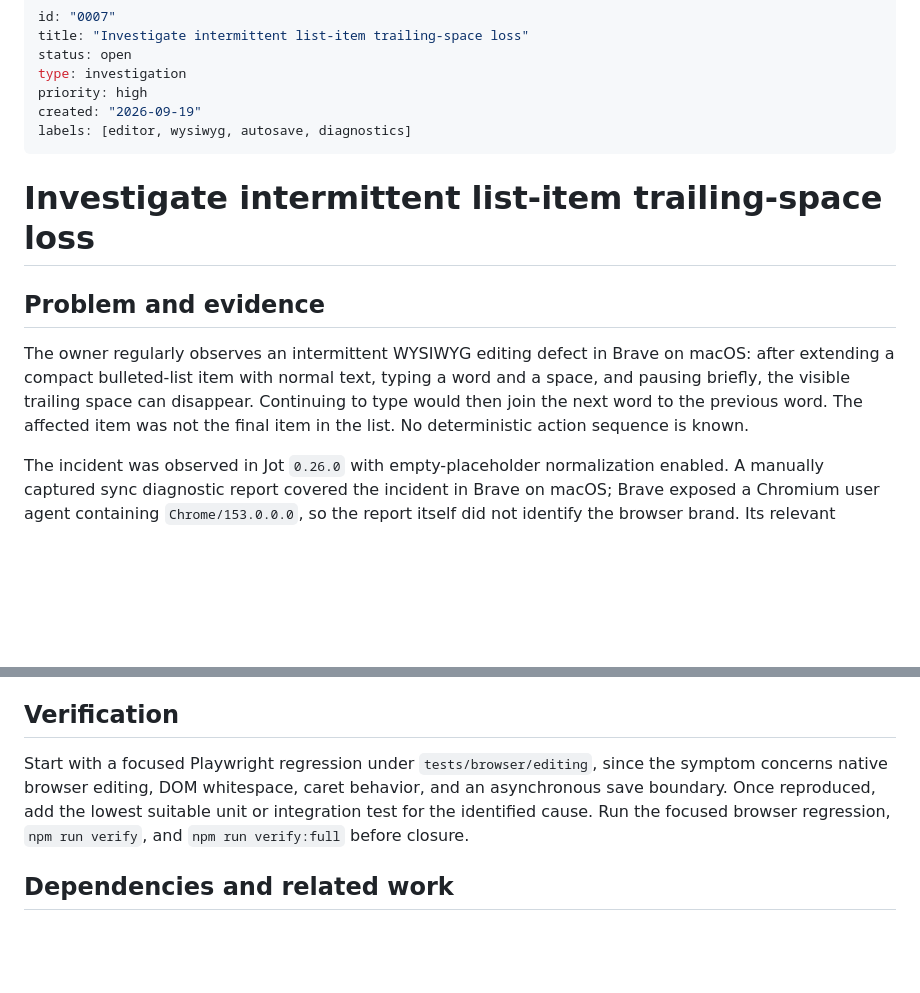
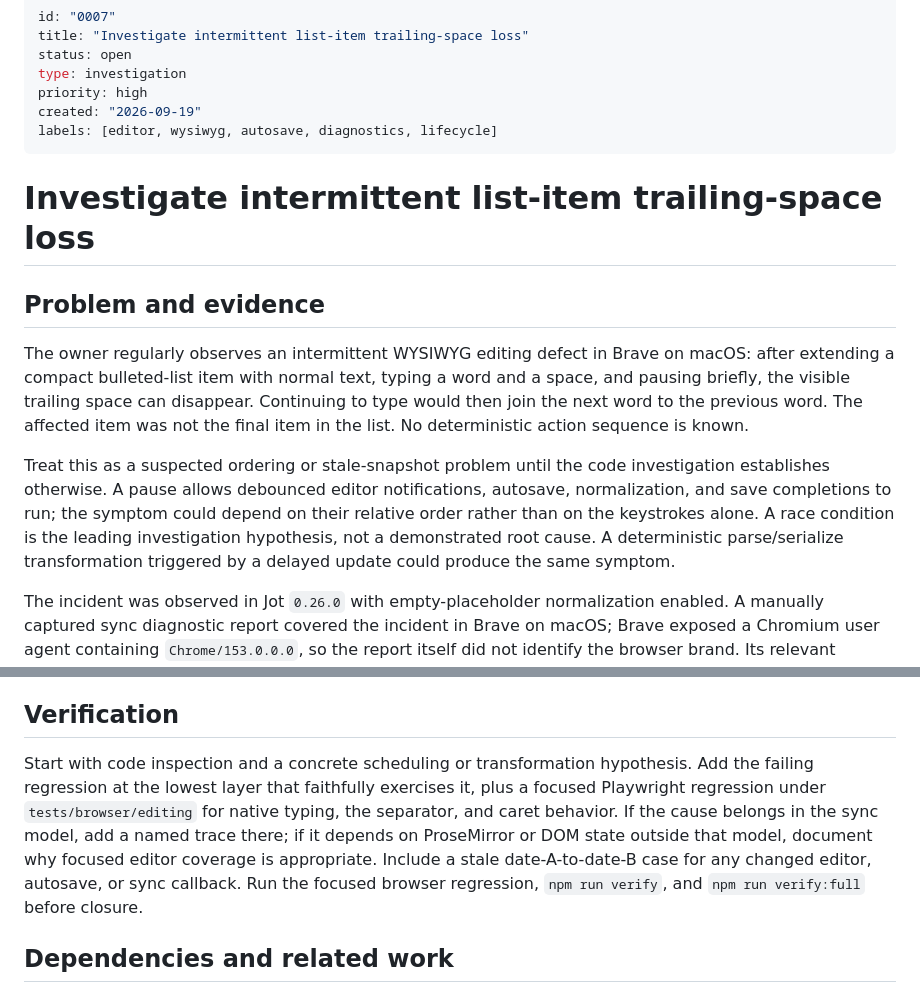
Before and after one commit to ivarru/jot, a Markdown page: issues/0007-intermittent-list-item-trailing-space-loss.md, 2 parts joined by grey strips. Rendered like a GitHub page; blank space fills up the shorter version.

```diff
--- a/issues/0007-intermittent-list-item-trailing-space-loss.md
+++ b/issues/0007-intermittent-list-item-trailing-space-loss.md
@@ -5,7 +5,7 @@ status: open
 type: investigation
 priority: high
 created: "2026-09-19"
-labels: [editor, wysiwyg, autosave, diagnostics]
+labels: [editor, wysiwyg, autosave, diagnostics, lifecycle]
 ---
 
 # Investigate intermittent list-item trailing-space loss
@@ -16,6 +16,12 @@ The owner regularly observes an intermittent WYSIWYG editing defect in Brave on
 bulleted-list item with normal text, typing a word and a space, and pausing briefly, the visible trailing space can
 disappear. Continuing to type would then join the next word to the previous word. The affected item was not the final
 item in the list. No deterministic action sequence is known.
+
+Treat this as a suspected ordering or stale-snapshot problem until the code investigation establishes otherwise. A
+pause allows debounced editor notifications, autosave, normalization, and save completions to run; the symptom could
+depend on their relative order rather than on the keystrokes alone. A race condition is the leading investigation
+hypothesis, not a demonstrated root cause. A deterministic parse/serialize transformation triggered by a delayed update
+could produce the same symptom.
 
 The incident was observed in Jot `0.26.0` with empty-placeholder normalization enabled. A manually captured sync
 diagnostic report covered the incident in Brave on macOS; Brave exposed a Chromium user agent containing
@@ -73,10 +117,12 @@ disabling autosave, or recording note contents in diagnostics is also out of sco
 
 ## Verification
 
-Start with a focused Playwright regression under `tests/browser/editing`, since the symptom concerns native browser
-editing, DOM whitespace, caret behavior, and an asynchronous save boundary. Once reproduced, add the lowest suitable
-unit or integration test for the identified cause. Run the focused browser regression, `npm run verify`, and
-`npm run verify:full` before closure.
+Start with code inspection and a concrete scheduling or transformation hypothesis. Add the failing regression at the
+lowest layer that faithfully exercises it, plus a focused Playwright regression under `tests/browser/editing` for native
+typing, the separator, and caret behavior. If the cause belongs in the sync model, add a named trace there; if it depends
+on ProseMirror or DOM state outside that model, document why focused editor coverage is appropriate. Include a stale
+date-A-to-date-B case for any changed editor, autosave, or sync callback. Run the focused browser regression,
+`npm run verify`, and `npm run verify:full` before closure.
 
 ## Dependencies and related work
 
```
Also changed, not shown: other parts of issues/0007-intermittent-list-item-trailing-space-loss.md (+41 -3 lines).
